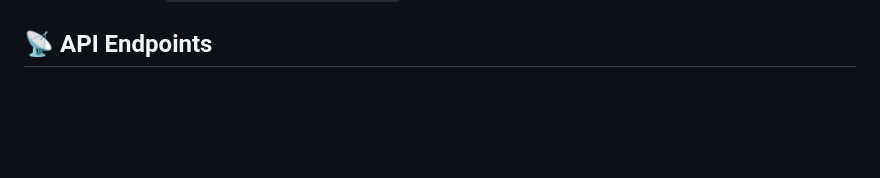
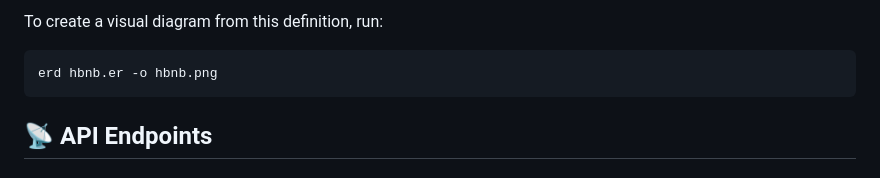
Before and after one commit to hector17rock/holbertonschool-hbnb, a Markdown page: part3/README.md, the part around the change printed below. GitHub-like rendering; blank space fills up the shorter version.

````diff
--- a/part3/README.md
+++ b/part3/README.md
@@ -140,3 +220,7 @@ Access the interactive API documentation at:
+To create a visual diagram from this definition, run:
+```bash
+erd hbnb.er -o hbnb.png
+```
 
 ## 📡 API Endpoints
 
````
Also changed, not shown: other parts of part3/README.md (+80 -0 lines).
